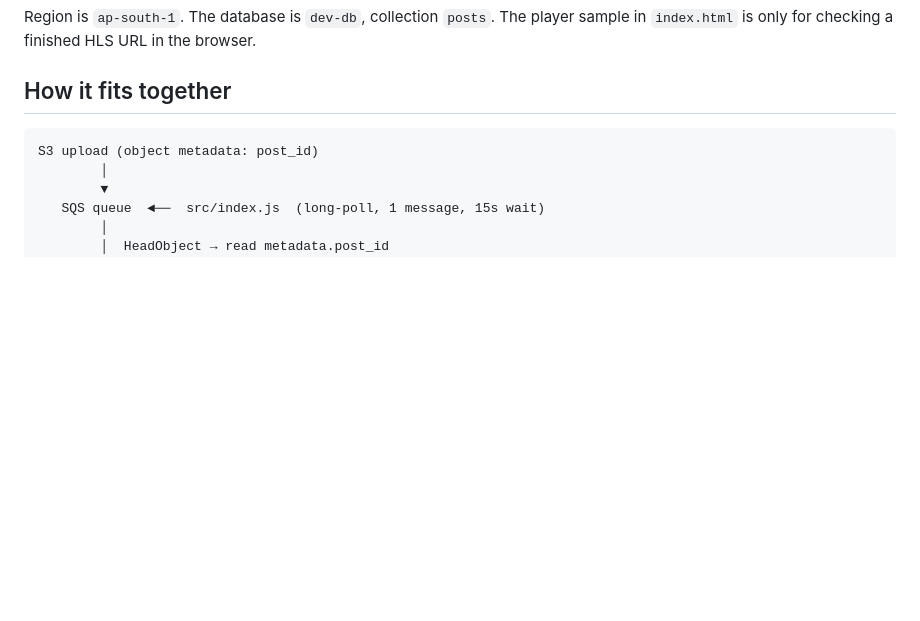
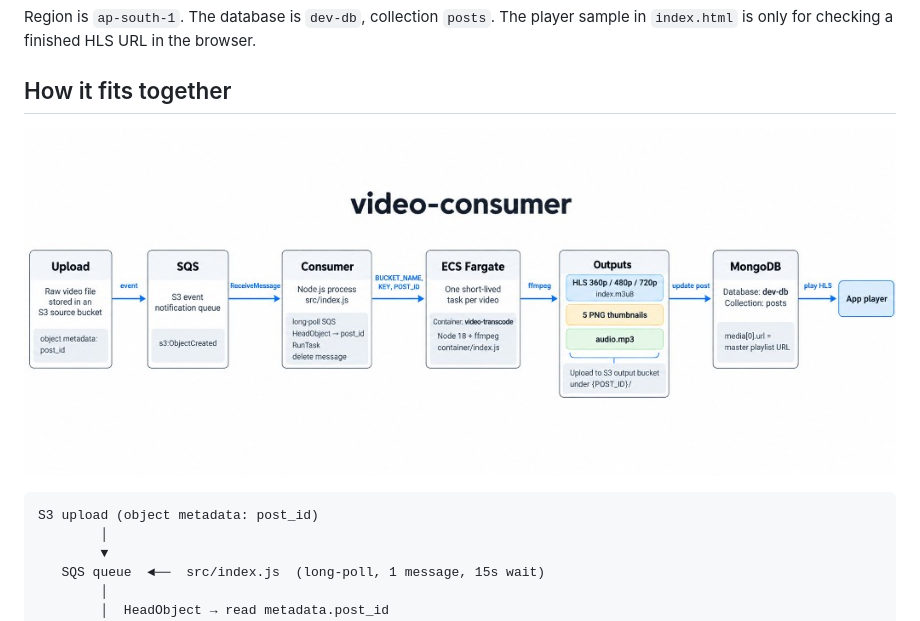
Before and after one commit to ayushavr14/video-consumer, a Markdown page: README.md, the part around the change. Drawn GitHub-style; pictures changed too: docs/architecture.jpg (added); blank space fills up the shorter version.

Commit message:
Add the architecture diagram to the README.

````diff
--- a/README.md
+++ b/README.md
@@ -9,6 +9,8 @@ The consumer and the transcoder are separate on purpose. Polling SQS is cheap an
 Region is `ap-south-1`. The database is `dev-db`, collection `posts`. The player sample in `index.html` is only for checking a finished HLS URL in the browser.
 
 ## How it fits together
+
+![video-consumer architecture](docs/architecture.jpg)
 
 ```
 S3 upload (object metadata: post_id)
````
